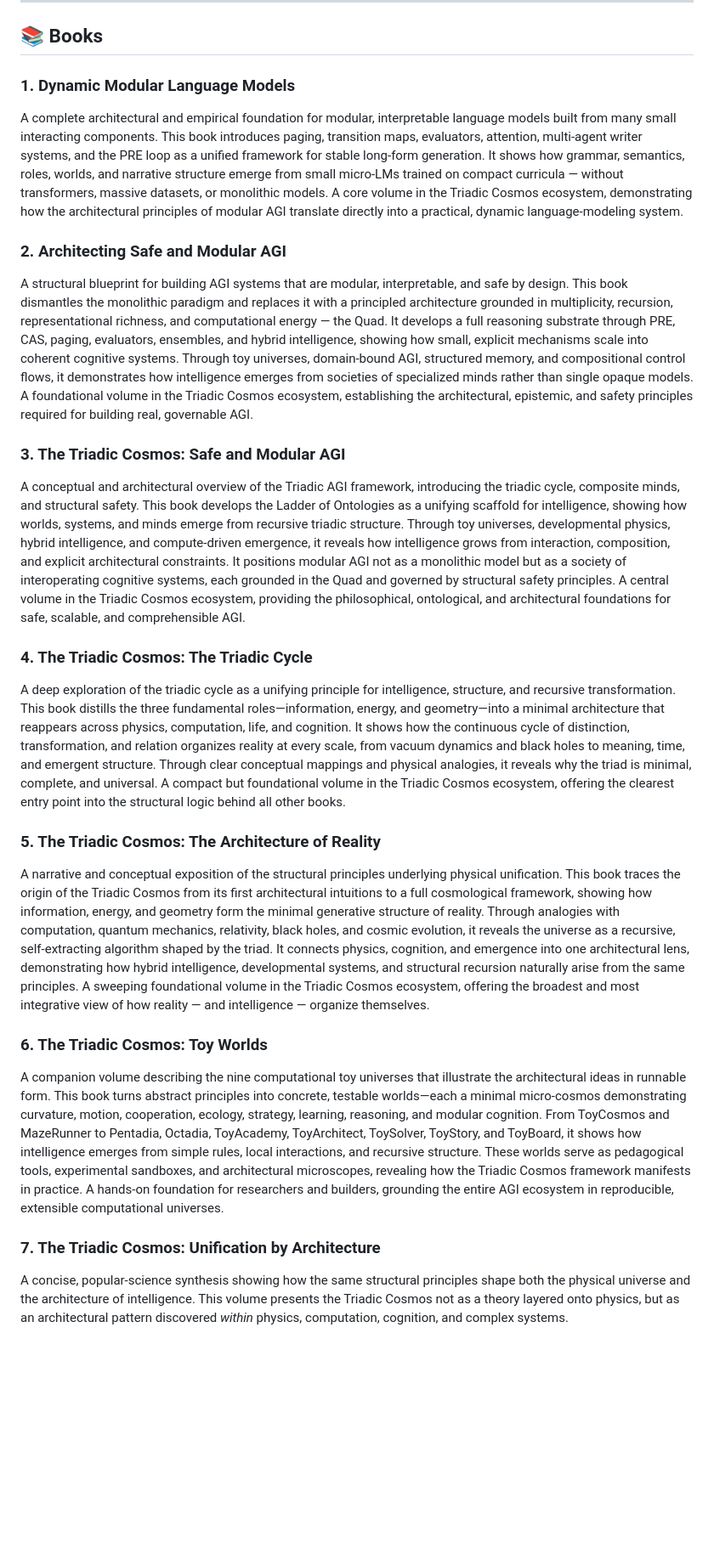
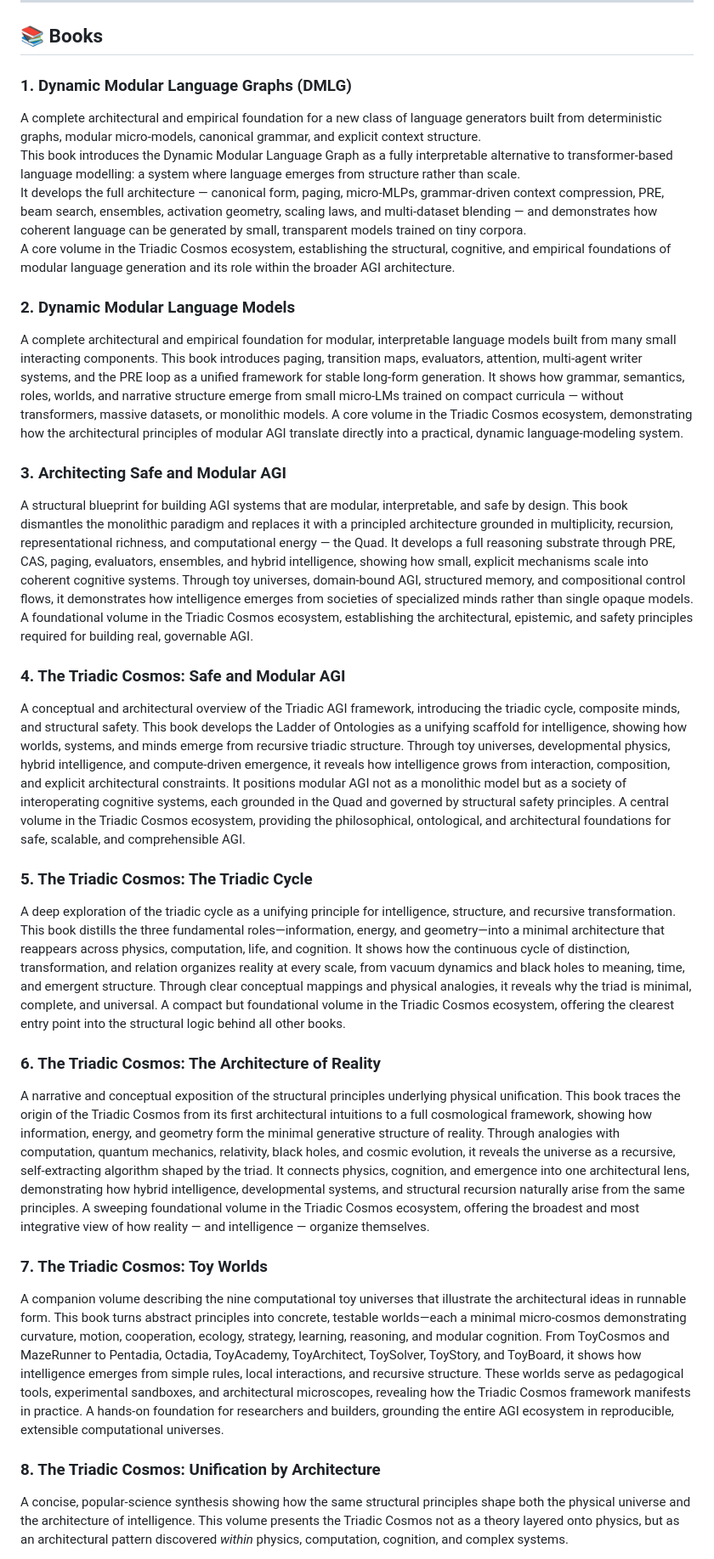
Before and after one commit to triadic-cosmos/triadic-cosmos, a Markdown page: README.md, the part around one of its changes. Shown at 85% size. Rendered like a GitHub page; blank space fills up the shorter version.

```diff
--- a/README.md
+++ b/README.md
@@ -49,33 +49,39 @@ authorship, integrity, and non‑commercial use.
 
 ## 📚 Books
 
-### **1. Dynamic Modular Language Models**
+### **1. Dynamic Modular Language Graphs (DMLG)**
+A complete architectural and empirical foundation for a new class of language generators built from deterministic graphs, modular micro‑models, canonical grammar, and explicit context structure.
+This book introduces the Dynamic Modular Language Graph as a fully interpretable alternative to transformer‑based language modelling: a system where language emerges from structure rather than scale.
+It develops the full architecture — canonical form, paging, micro‑MLPs, grammar‑driven context compression, PRE, beam search, ensembles, activation geometry, scaling laws, and multi‑dataset blending — and demonstrates how coherent language can be generated by small, transparent models trained on tiny corpora.
+A core volume in the Triadic Cosmos ecosystem, establishing the structural, cognitive, and empirical foundations of modular language generation and its role within the broader AGI architecture.
+
+### **2. Dynamic Modular Language Models**
 A complete architectural and empirical foundation for modular, interpretable language models built from many small interacting components.
 This book introduces paging, transition maps, evaluators, attention, multi‑agent writer systems, and the PRE loop as a unified framework for stable long‑form generation.
 It shows how grammar, semantics, roles, worlds, and narrative structure emerge from small micro‑LMs trained on compact curricula — without transformers, massive datasets, or monolithic models.
 A core volume in the Triadic Cosmos ecosystem, demonstrating how the architectural principles of modular AGI translate directly into a practical, dynamic language‑modeling system.
 
-### **2. Architecting Safe and Modular AGI**
+### **3. Architecting Safe and Modular AGI**
 
 A structural blueprint for building AGI systems that are modular, interpretable, and safe by design. This book dismantles the monolithic paradigm and replaces it with a principled architecture grounded in multiplicity, recursion, representational richness, and computational energy — the Quad. It develops a full reasoning substrate through PRE, CAS, paging, evaluators, ensembles, and hybrid intelligence, showing how small, explicit mechanisms scale into coherent cognitive systems. Through toy universes, domain‑bound AGI, structured memory, and compositional control flows, it demonstrates how intelligence emerges from societies of specialized minds rather than single opaque models. A foundational volume in the Triadic Cosmos ecosystem, establishing the architectural, epistemic, and safety principles required for building real, governable AGI.
 
-### **3. The Triadic Cosmos: Safe and Modular AGI**
+### **4. The Triadic Cosmos: Safe and Modular AGI**
 
 A conceptual and architectural overview of the Triadic AGI framework, introducing the triadic cycle, composite minds, and structural safety. This book develops the Ladder of Ontologies as a unifying scaffold for intelligence, showing how worlds, systems, and minds emerge from recursive triadic structure. Through toy universes, developmental physics, hybrid intelligence, and compute‑driven emergence, it reveals how intelligence grows from interaction, composition, and explicit architectural constraints. It positions modular AGI not as a monolithic model but as a society of interoperating cognitive systems, each grounded in the Quad and governed by structural safety principles. A central volume in the Triadic Cosmos ecosystem, providing the philosophical, ontological, and architectural foundations for safe, scalable, and comprehensible AGI.
 
-### **4. The Triadic Cosmos: The Triadic Cycle**
+### **5. The Triadic Cosmos: The Triadic Cycle**
 
 A deep exploration of the triadic cycle as a unifying principle for intelligence, structure, and recursive transformation. This book distills the three fundamental roles—information, energy, and geometry—into a minimal architecture that reappears across physics, computation, life, and cognition. It shows how the continuous cycle of distinction, transformation, and relation organizes reality at every scale, from vacuum dynamics and black holes to meaning, time, and emergent structure. Through clear conceptual mappings and physical analogies, it reveals why the triad is minimal, complete, and universal. A compact but foundational volume in the Triadic Cosmos ecosystem, offering the clearest entry point into the structural logic behind all other books.
 
-### **5. The Triadic Cosmos: The Architecture of Reality**
+### **6. The Triadic Cosmos: The Architecture of Reality**
 
 A narrative and conceptual exposition of the structural principles underlying physical unification. This book traces the origin of the Triadic Cosmos from its first architectural intuitions to a full cosmological framework, showing how information, energy, and geometry form the minimal generative structure of reality. Through analogies with computation, quantum mechanics, relativity, black holes, and cosmic evolution, it reveals the universe as a recursive, self‑extracting algorithm shaped by the triad. It connects physics, cognition, and emergence into one architectural lens, demonstrating how hybrid intelligence, developmental systems, and structural recursion naturally arise from the same principles. A sweeping foundational volume in the Triadic Cosmos ecosystem, offering the broadest and most integrative view of how reality — and intelligence — organize themselves.
 
-### **6. The Triadic Cosmos: Toy Worlds**
+### **7. The Triadic Cosmos: Toy Worlds**
 
 A companion volume describing the nine computational toy universes that illustrate the architectural ideas in runnable form. This book turns abstract principles into concrete, testable worlds—each a minimal micro‑cosmos demonstrating curvature, motion, cooperation, ecology, strategy, learning, reasoning, and modular cognition. From ToyCosmos and MazeRunner to Pentadia, Octadia, ToyAcademy, ToyArchitect, ToySolver, ToyStory, and ToyBoard, it shows how intelligence emerges from simple rules, local interactions, and recursive structure. These worlds serve as pedagogical tools, experimental sandboxes, and architectural microscopes, revealing how the Triadic Cosmos framework manifests in practice. A hands‑on foundation for researchers and builders, grounding the entire AGI ecosystem in reproducible, extensible computational universes.
 
-### **7. The Triadic Cosmos: Unification by Architecture**
+### **8. The Triadic Cosmos: Unification by Architecture**
 
 A concise, popular‑science synthesis showing how the same structural
 principles shape both the physical universe and the architecture of
```
Also changed, not shown: other parts of README.md (+18 -4 lines).
